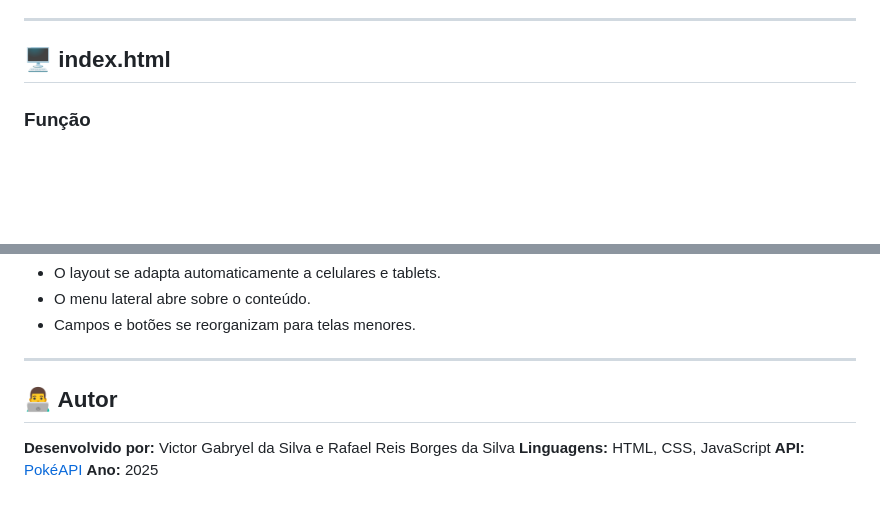
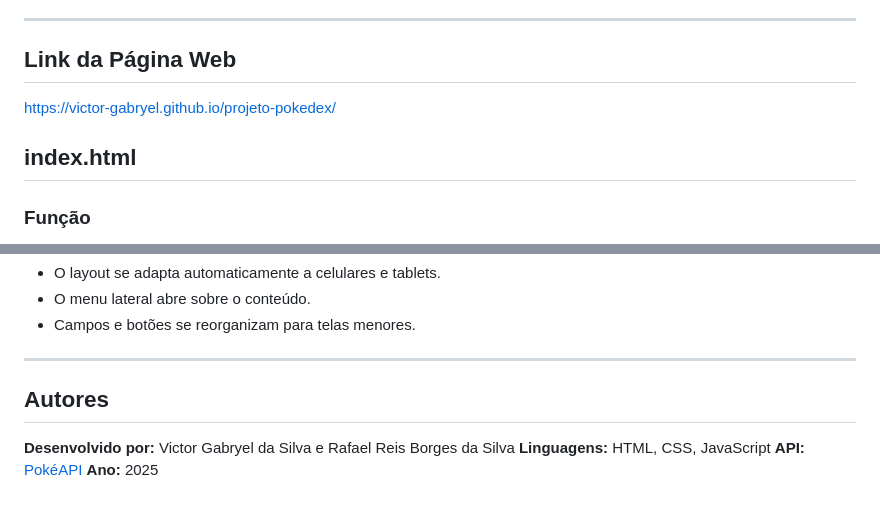
Before and after one commit to victor-gabryel/projeto-pokedex, a Markdown page: README.md, 2 parts joined by grey strips. Drawn GitHub-style; blank space fills up the shorter version.

Commit message:
versao final

```diff
--- a/README.md
+++ b/README.md
@@ -13,7 +13,11 @@ O sistema inclui:
 
 ---
 
-## 🖥️ index.html
+## Link da Página Web
+
+https://victor-gabryel.github.io/projeto-pokedex/
+
+## index.html
 
 ### Função
 
@@ -222,7 +226,7 @@ Os favoritos são salvos usando o **Local Storage** do navegador:
 
 ---
 
-## 👨‍💻 Autor
+## Autores
 
 **Desenvolvido por:** Victor Gabryel da Silva e Rafael Reis Borges da Silva
 **Linguagens:** HTML, CSS, JavaScript
```
